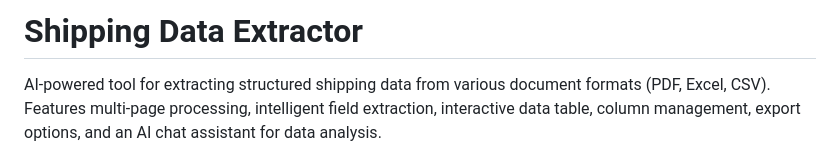
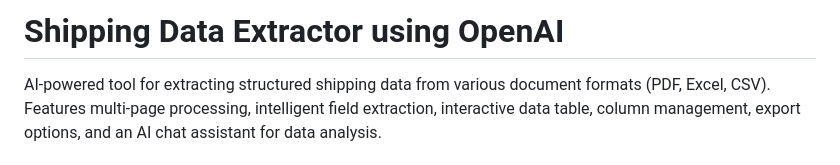
Before and after one commit to ShawonBarman/shipping-data-extractor, a Markdown page: README.md, the part around the change. Rendered like a GitHub page.

```diff
--- a/README.md
+++ b/README.md
@@ -1,4 +1,4 @@
-# Shipping Data Extractor
+# Shipping Data Extractor using OpenAI
 
 AI-powered tool for extracting structured shipping data from various document formats (PDF, Excel, CSV). Features multi-page processing, intelligent field extraction, interactive data table, column management, export options, and an AI chat assistant for data analysis.
 
```
